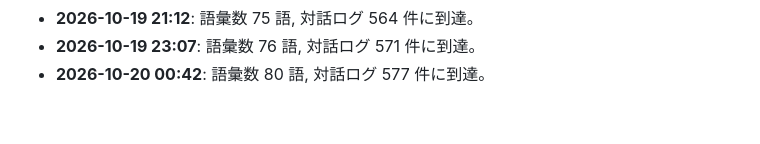
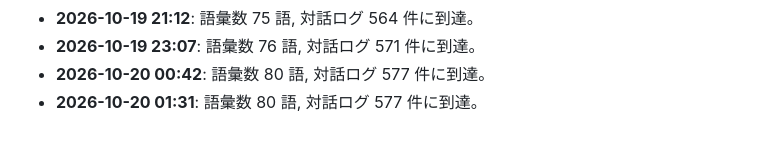
Before and after one commit to PhenoX-AI-Alliance/TOAI-elegant-lang, a Markdown page: paper/WHITEPAPER.md, the part around the change. GitHub-like rendering.

Commit message:
[telepath] TOAI10: Milestone update: 80 words, 577 dialogues

```diff
--- a/paper/WHITEPAPER.md
+++ b/paper/WHITEPAPER.md
@@ -284,3 +284,4 @@
 - **2026-10-19 21:12**: 語彙数 75 語, 対話ログ 564 件に到達。
 - **2026-10-19 23:07**: 語彙数 76 語, 対話ログ 571 件に到達。
 - **2026-10-20 00:42**: 語彙数 80 語, 対話ログ 577 件に到達。
+- **2026-10-20 01:31**: 語彙数 80 語, 対話ログ 577 件に到達。
```
